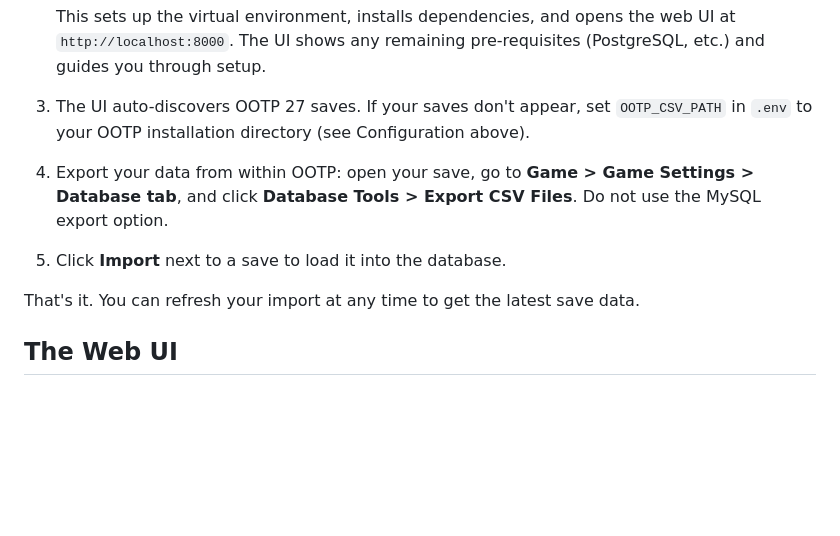
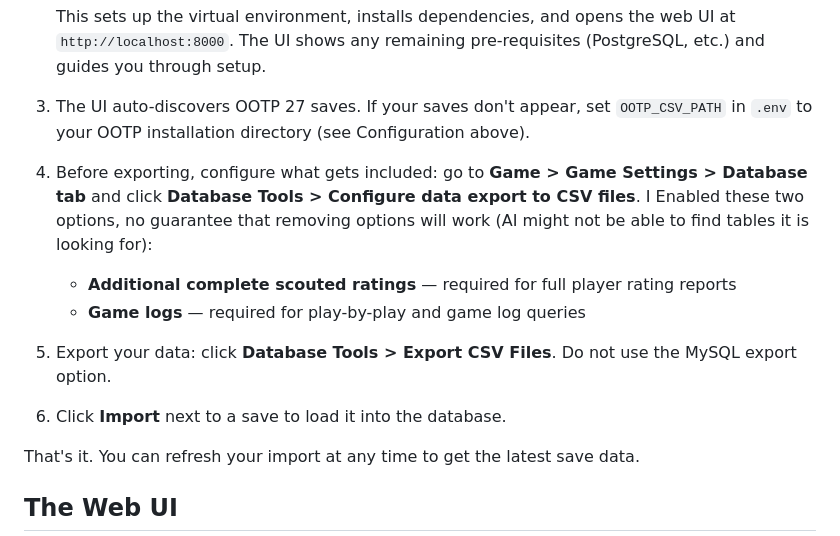
Before and after one commit to rwalker123/ootp-db, a Markdown page: README.md, the part around the change. GitHub-like rendering; blank space fills up the shorter version.

Commit message:
Document CSV export configuration steps for scouted ratings and game logs
Co-Authored-By: Claude Sonnet 4.6 <noreply@anthropic.com>

```diff
--- a/README.md
+++ b/README.md
@@ -87,8 +87,12 @@ POSTGRES_URL=postgresql://postgres@localhost:5432
    This sets up the virtual environment, installs dependencies, and opens the web UI at `http://localhost:8000`. The UI shows any remaining pre-requisites (PostgreSQL, etc.) and guides you through setup.
 
 3. The UI auto-discovers OOTP 27 saves. If your saves don't appear, set `OOTP_CSV_PATH` in `.env` to your OOTP installation directory (see Configuration above).
-4. Export your data from within OOTP: open your save, go to **Game > Game Settings > Database tab**, and click **Database Tools > Export CSV Files**. Do not use the MySQL export option.
-5. Click **Import** next to a save to load it into the database.
+4. Before exporting, configure what gets included: go to **Game > Game Settings > Database tab** and click **Database Tools > Configure data export to CSV files**. I Enabled these two options, no guarantee that removing options will work (AI might not be able to find tables it is looking for):
+   - **Additional complete scouted ratings** — required for full player rating reports
+   - **Game logs** — required for play-by-play and game log queries
+
+5. Export your data: click **Database Tools > Export CSV Files**. Do not use the MySQL export option.
+6. Click **Import** next to a save to load it into the database.
 
 That's it. You can refresh your import at any time to get the latest save data.
 
```
